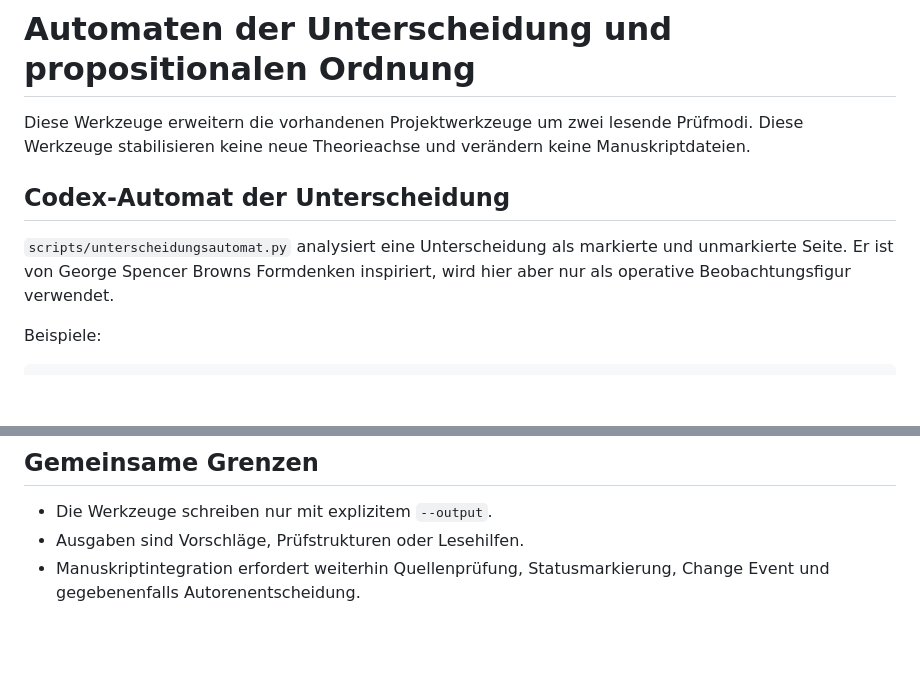
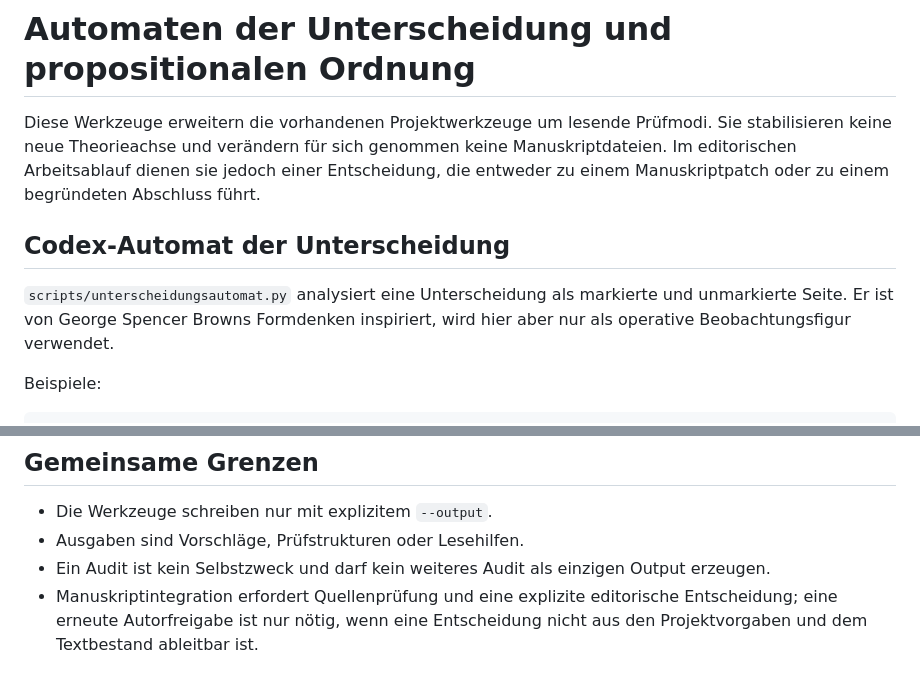
Before and after one commit to Jonathhhan/Philosophy, a Markdown page: projekt/automaten.md, 2 parts joined by grey strips. Rendered like a GitHub page; blank space fills up the shorter version.

```diff
--- a/projekt/automaten.md
+++ b/projekt/automaten.md
@@ -1,14 +1,10 @@
 # Automaten der Unterscheidung und propositionalen Ordnung
 
-Diese Werkzeuge erweitern die vorhandenen Projektwerkzeuge um zwei lesende
-Prüfmodi. Diese Werkzeuge stabilisieren keine neue Theorieachse und verändern keine
-Manuskriptdateien.
+Diese Werkzeuge erweitern die vorhandenen Projektwerkzeuge um lesende Prüfmodi. Sie stabilisieren keine neue Theorieachse und verändern für sich genommen keine Manuskriptdateien. Im editorischen Arbeitsablauf dienen sie jedoch einer Entscheidung, die entweder zu einem Manuskriptpatch oder zu einem begründeten Abschluss führt.
 
 ## Codex-Automat der Unterscheidung
 
-`scripts/unterscheidungsautomat.py` analysiert eine Unterscheidung als markierte
-und unmarkierte Seite. Er ist von George Spencer Browns Formdenken inspiriert,
-wird hier aber nur als operative Beobachtungsfigur verwendet.
+`scripts/unterscheidungsautomat.py` analysiert eine Unterscheidung als markierte und unmarkierte Seite. Er ist von George Spencer Browns Formdenken inspiriert, wird hier aber nur als operative Beobachtungsfigur verwendet.
 
 Beispiele:
 
@@ -98,5 +91,5 @@ oder Auffuehrungsspur.
 
 - Die Werkzeuge schreiben nur mit explizitem `--output`.
 - Ausgaben sind Vorschläge, Prüfstrukturen oder Lesehilfen.
-- Manuskriptintegration erfordert weiterhin Quellenprüfung, Statusmarkierung,
-  Change Event und gegebenenfalls Autorenentscheidung.
+- Ein Audit ist kein Selbstzweck und darf kein weiteres Audit als einzigen Output erzeugen.
+- Manuskriptintegration erfordert Quellenprüfung und eine explizite editorische Entscheidung; eine erneute Autorfreigabe ist nur nötig, wenn eine Entscheidung nicht aus den Projektvorgaben und dem Textbestand ableitbar ist.
```
Also changed, not shown: other parts of projekt/automaten.md (+22 -25 lines).
